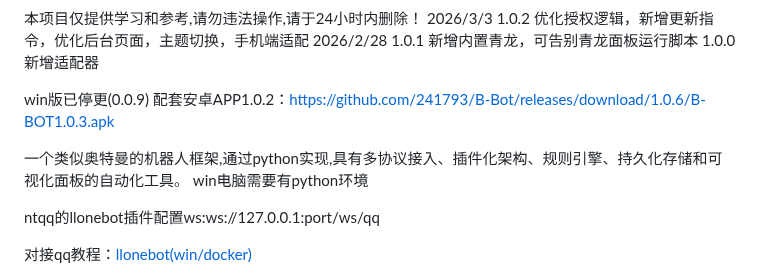
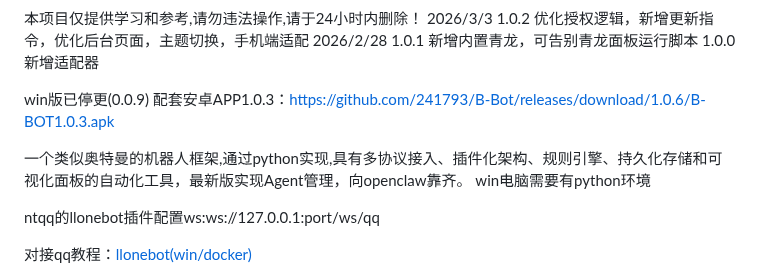
Before and after one commit to 241793/B-Bot, a Markdown page: README.md, the part around the change. GitHub-like rendering.

```diff
--- a/README.md
+++ b/README.md
@@ -6,9 +6,9 @@
 1.0.0 新增适配器
 
 win版已停更(0.0.9)
-配套安卓APP1.0.2：https://github.com/241793/B-Bot/releases/download/1.0.6/B-BOT1.0.3.apk
-
-一个类似奥特曼的机器人框架,通过python实现,具有多协议接入、插件化架构、规则引擎、持久化存储和可视化面板的自动化工具。
+配套安卓APP1.0.3：https://github.com/241793/B-Bot/releases/download/1.0.6/B-BOT1.0.3.apk
+
+一个类似奥特曼的机器人框架,通过python实现,具有多协议接入、插件化架构、规则引擎、持久化存储和可视化面板的自动化工具，最新版实现Agent管理，向openclaw靠齐。
 win电脑需要有python环境
 
 ntqq的llonebot插件配置ws:ws://127.0.0.1:port/ws/qq
```
